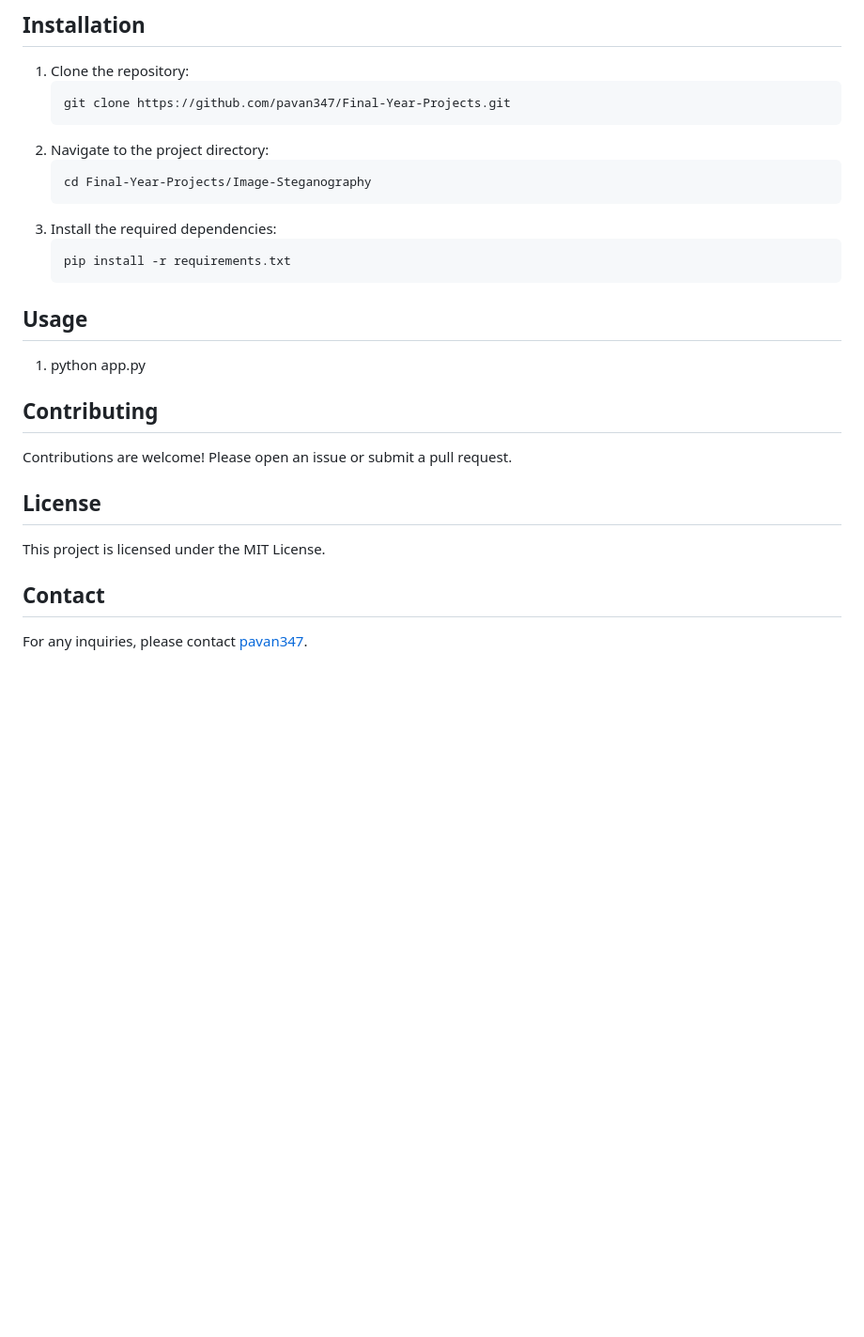
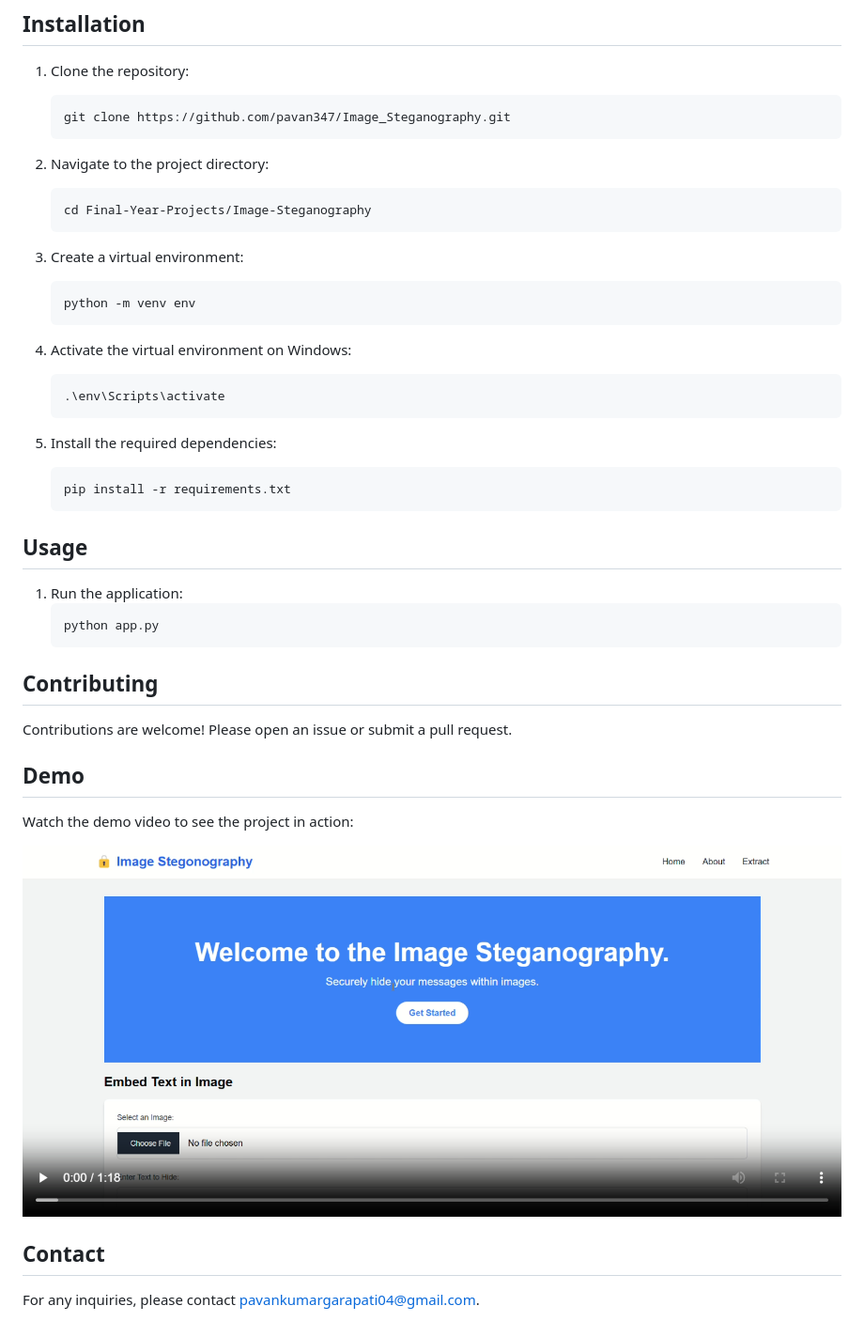
Before and after one commit to pavan347/Image_Steganography, a Markdown page: README.md, the part around the change. Shown: that part at 94% size. Rendered like a GitHub page; pictures changed too: static/images/Demo_Video_Thumnail.png (added); blank space fills up the shorter version.

Commit message:
demo video and readme added

````diff
--- a/README.md
+++ b/README.md
@@ -13,29 +13,47 @@ This project demonstrates image steganography, a technique for hiding informatio
 
 1. Clone the repository:
     ```sh
-    git clone https://github.com/pavan347/Final-Year-Projects.git
+    git clone https://github.com/pavan347/Image_Steganography.git
     ```
+
 2. Navigate to the project directory:
     ```sh
     cd Final-Year-Projects/Image-Steganography
     ```
-3. Install the required dependencies:
+
+3. Create a virtual environment:
+    ```sh
+    python -m venv env
+    ```
+
+4. Activate the virtual environment on Windows:
+    ```sh
+    .\env\Scripts\activate
+    ```
+
+5. Install the required dependencies:
     ```sh
     pip install -r requirements.txt
     ```
 
 ## Usage
 
-1. python app.py
+1. Run the application:
+    ```sh
+    python app.py
+    ```
 
 ## Contributing
 
 Contributions are welcome! Please open an issue or submit a pull request.
 
-## License
+## Demo
 
-This project is licensed under the MIT License.
+Watch the demo video to see the project in action:
+
+[![Demo Video](./static/images/Demo_Video_Thumnail.png)](./static/Image_Stegonography_Demo.mp4)
+
 
 ## Contact
 
-For any inquiries, please contact [pavan347](https://github.com/pavan347).
+For any inquiries, please contact [pavankumargarapati04@gmail.com](mailto:pavankumargarapati04@gmail.com).
````
Also changed, not shown: 2 other files.
